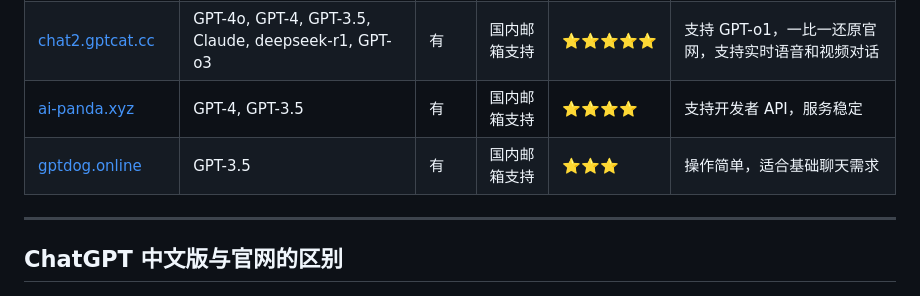
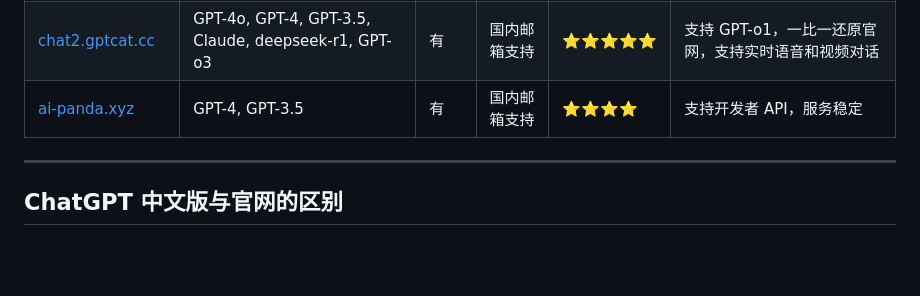
Before and after one commit to ChatGPT-CN-Chinese/ChatGPT, a Markdown page: README.md, the part around one of its changes. Rendered like a GitHub page; blank space fills up the shorter version.

```diff
--- a/README.md
+++ b/README.md
@@ -44,7 +44,7 @@
 | [snakegpt.com.cn](https://snakegpt.com.cn)   | GPT-4o, GPT-4, GPT-3.5, deepseek-r1, GPT-o3 | 有           | 国内邮箱支持      | ⭐⭐⭐⭐⭐    | 运营两年，支持 GPT-4o，内置 MJ 绘图，适合开发者和普通用户 |
 | [chat2.gptcat.cc](https://chat2.gptcat.cc)         | GPT-4o, GPT-4, GPT-3.5, Claude, deepseek-r1, GPT-o3 | 有           | 国内邮箱支持      | ⭐⭐⭐⭐⭐    | 支持 GPT-o1，一比一还原官网，支持实时语音和视频对话 |
 | [ai-panda.xyz](https://ai-panda.xyz/login?invite_code=34137c47) | GPT-4, GPT-3.5      | 有           | 国内邮箱支持      | ⭐⭐⭐⭐     | 支持开发者 API，服务稳定                |
-| [gptdog.online](https://gptdog.online)   | GPT-3.5             | 有           | 国内邮箱支持      | ⭐⭐⭐      | 操作简单，适合基础聊天需求              |
+
 
 ---
 
```
Also changed, not shown: other parts of README.md (+1 -1 lines).
